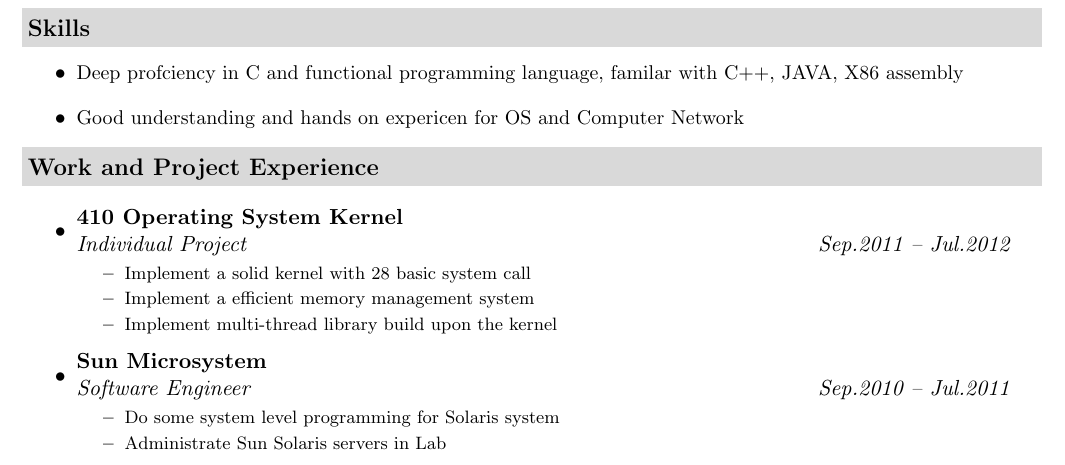
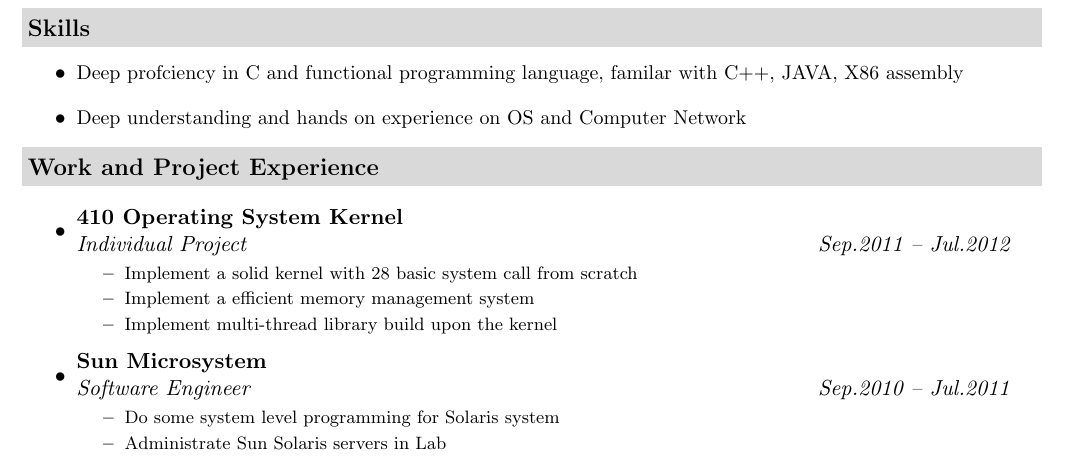
Before and after one commit to yuguess/LatexResume, a LaTeX document (CMU_Dalong_Cheng.tex): part of page 1 of 2, cut so that both start at the same text. Compiled offline with pdfLaTeX.

Commit message:
CMU_Dalong_Cheng.tex

```diff
--- a/CMU_Dalong_Cheng.tex
+++ b/CMU_Dalong_Cheng.tex
@@ -90,7 +90,7 @@
 \resheading{{Skills}}
       \begin{itemize}
 					\item{\small Deep profciency in C and functional programming language, familar with C++, JAVA, X86 assembly}
-					\item{\small Good understanding and hands on expericen for OS and Computer Network}
+					\item{\small Deep understanding and hands on experience on OS and Computer Network}
 			\end{itemize}
 %%%%%%%%%%%%%%%%%%%%%%
 \resheading{Work and Project Experience}
@@ -99,7 +99,7 @@
 			\ressubheading{410 Operating System Kernel}{}{Individual Project}{Sep.2011 -- Jul.2012}
             { \footnotesize
 				\begin{itemize}
-          \resitem{Implement a solid kernel with 28 basic system call}
+          \resitem{Implement a solid kernel with 28 basic system call from scratch}
 					\resitem{Implement a efficient memory management system}
 					\resitem{Implement multi-thread library build upon the kernel}
 				\end{itemize}
```
